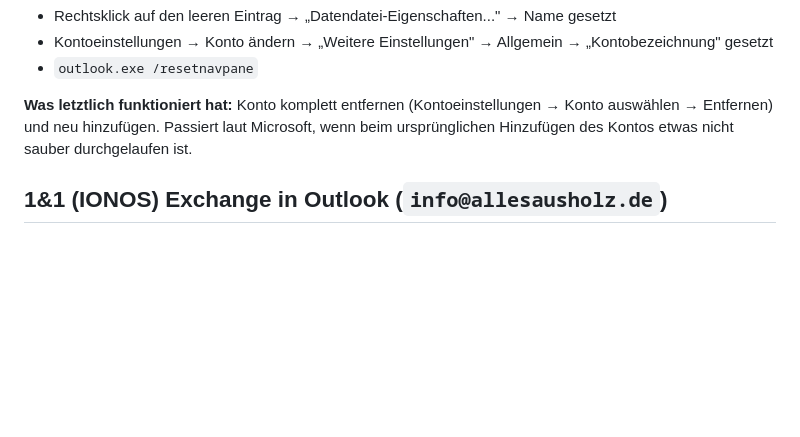
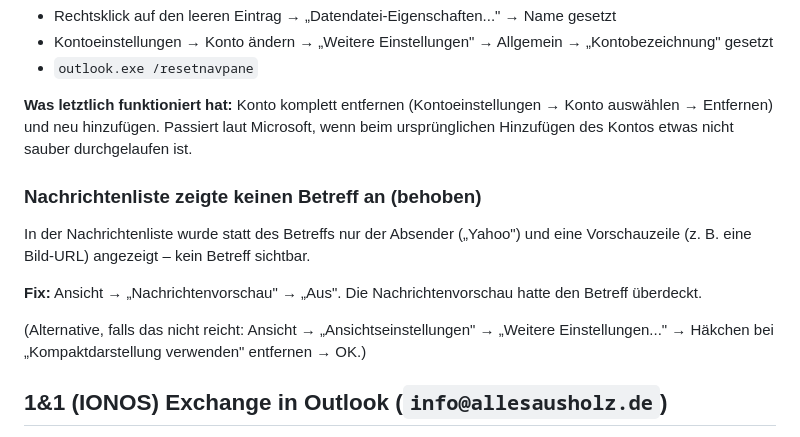
Before and after one commit to GunnarGillert/GunnarGillert, a Markdown page: Kunden/AllesAusHolz/2026-08-11-Neuer-Rechner-Stephanie-Kroell.md, the part around the change. Drawn GitHub-style; blank space fills up the shorter version.

Commit message:
Fix für fehlenden Betreff in Nachrichtenliste dokumentieren
Co-Authored-By: Claude Sonnet 5 <noreply@anthropic.com>
Claude-Session: https://claude.ai/code/session_01Fb8bbb7ZfhXoyVwu5aoeNA

```diff
--- a/Kunden/AllesAusHolz/2026-08-11-Neuer-Rechner-Stephanie-Kroell.md
+++ b/Kunden/AllesAusHolz/2026-08-11-Neuer-Rechner-Stephanie-Kroell.md
@@ -53,6 +53,14 @@ Nach dem Einrichten zeigte der Ordnerbereich oben keinen Kontonamen an (leerer E
 
 **Was letztlich funktioniert hat:** Konto komplett entfernen (Kontoeinstellungen → Konto auswählen → Entfernen) und neu hinzufügen. Passiert laut Microsoft, wenn beim ursprünglichen Hinzufügen des Kontos etwas nicht sauber durchgelaufen ist.
 
+### Nachrichtenliste zeigte keinen Betreff an (behoben)
+
+In der Nachrichtenliste wurde statt des Betreffs nur der Absender („Yahoo") und eine Vorschauzeile (z. B. eine Bild-URL) angezeigt – kein Betreff sichtbar.
+
+**Fix:** Ansicht → „Nachrichtenvorschau" → „Aus". Die Nachrichtenvorschau hatte den Betreff überdeckt.
+
+(Alternative, falls das nicht reicht: Ansicht → „Ansichtseinstellungen" → „Weitere Einstellungen..." → Häkchen bei „Kompaktdarstellung verwenden" entfernen → OK.)
+
 ## 1&1 (IONOS) Exchange in Outlook (`info@allesausholz.de`)
 
 Bei Exchange-Postfächern von IONOS/1&1 gibt es – anders als bei POP/IMAP – keine klassischen manuellen Server-/Port-Einstellungen zum Eintragen. Outlook richtet das Konto über **Autodiscover** ein.
```
